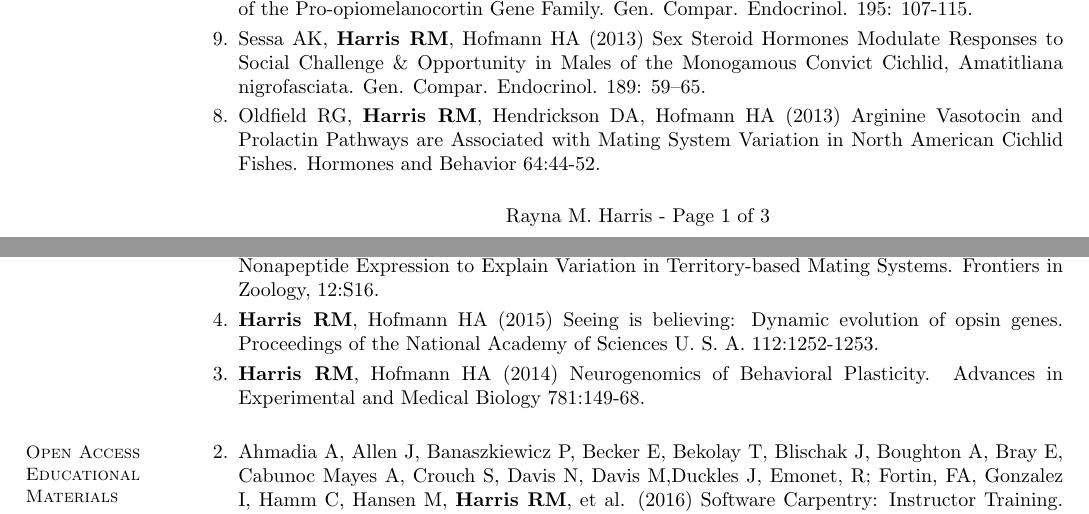
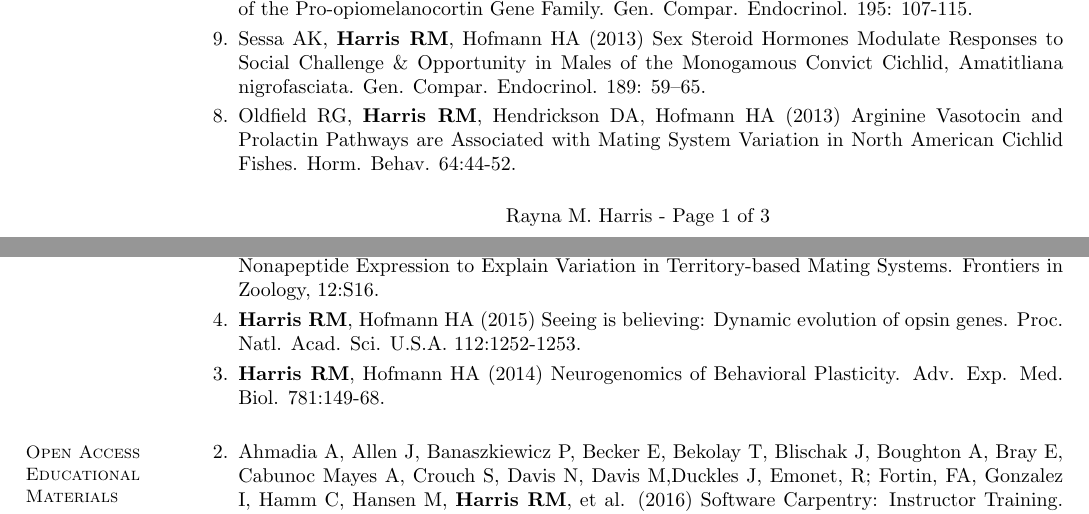
Before and after one commit to raynamharris/CV, a LaTeX CV (CV.tex): two parts of pages 1 and 2 of 3, joined at a grey line, cut so that both start at the same text. Compiled offline with pdfLaTeX.

Commit message:
for BIDS

```diff
--- a/CV.tex
+++ b/CV.tex
@@ -140,7 +140,7 @@
 
 \item Sessa AK, {\bf Harris RM}, Hofmann HA (2013) Sex Steroid Hormones Modulate Responses to Social Challenge \& Opportunity in Males of the Monogamous Convict Cichlid, Amatitliana nigrofasciata. Gen. Compar. Endocrinol. 189: 59–65.
 
-\item Oldfield RG, {\bf Harris RM}, Hendrickson DA, Hofmann HA (2013) Arginine Vasotocin and Prolactin Pathways are Associated with Mating System Variation in North American Cichlid Fishes. Hormones and Behavior 64:44-52.
+\item Oldfield RG, {\bf Harris RM}, Hendrickson DA, Hofmann HA (2013) Arginine Vasotocin and Prolactin Pathways are Associated with Mating System Variation in North American Cichlid Fishes. Horm. Behav. 64:44-52.
 \end{benumerate}
 
 
@@ -172,9 +172,9 @@
 
 \item Oldfield RG, {\bf Harris RM}, Hofmann HA (2015) Integrating Resource Defence Theory with Nonapeptide Expression to Explain Variation in Territory-based Mating Systems. Frontiers in Zoology, 12:S16.
 
-\item {\bf Harris RM}, Hofmann HA (2015) Seeing is believing: Dynamic evolution of opsin genes. Proceedings of the National Academy of Sciences U. S. A. 112:1252-1253.
+\item {\bf Harris RM}, Hofmann HA (2015) Seeing is believing: Dynamic evolution of opsin genes. Proc. Natl. Acad. Sci. U.S.A. 112:1252-1253.
 
-\item {\bf Harris RM}, Hofmann HA (2014) Neurogenomics of Behavioral Plasticity. Advances in Experimental and Medical Biology 781:149-68.
+\item {\bf Harris RM}, Hofmann HA (2014) Neurogenomics of Behavioral Plasticity. Adv. Exp. Med. Biol.  781:149-68.
 
 \end{benumerate}
 
```
Also changed, not shown: CV.pdf.
